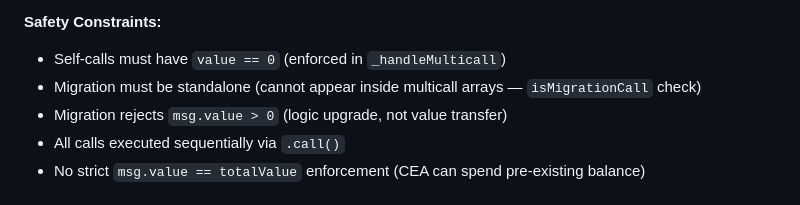
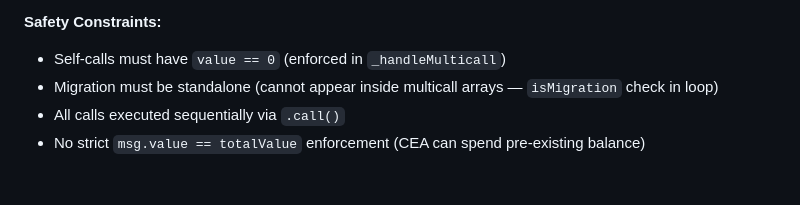
Before and after one commit to pushchain/push-chain-core-contracts, a Markdown page: CLAUDE.md, the part around the change. Drawn GitHub-style.

Commit message:
update claude.md
Co-Authored-By: Claude Sonnet 4.6 <noreply@anthropic.com>

```diff
--- a/CLAUDE.md
+++ b/CLAUDE.md
@@ -234,8 +234,7 @@ struct Multicall {
 
 **Safety Constraints:**
 - Self-calls must have `value == 0` (enforced in `_handleMulticall`)
-- Migration must be standalone (cannot appear inside multicall arrays — `isMigrationCall` check)
-- Migration rejects `msg.value > 0` (logic upgrade, not value transfer)
+- Migration must be standalone (cannot appear inside multicall arrays — `isMigration` check in loop)
 - All calls executed sequentially via `.call()`
 - No strict `msg.value == totalValue` enforcement (CEA can spend pre-existing balance)
 
```
